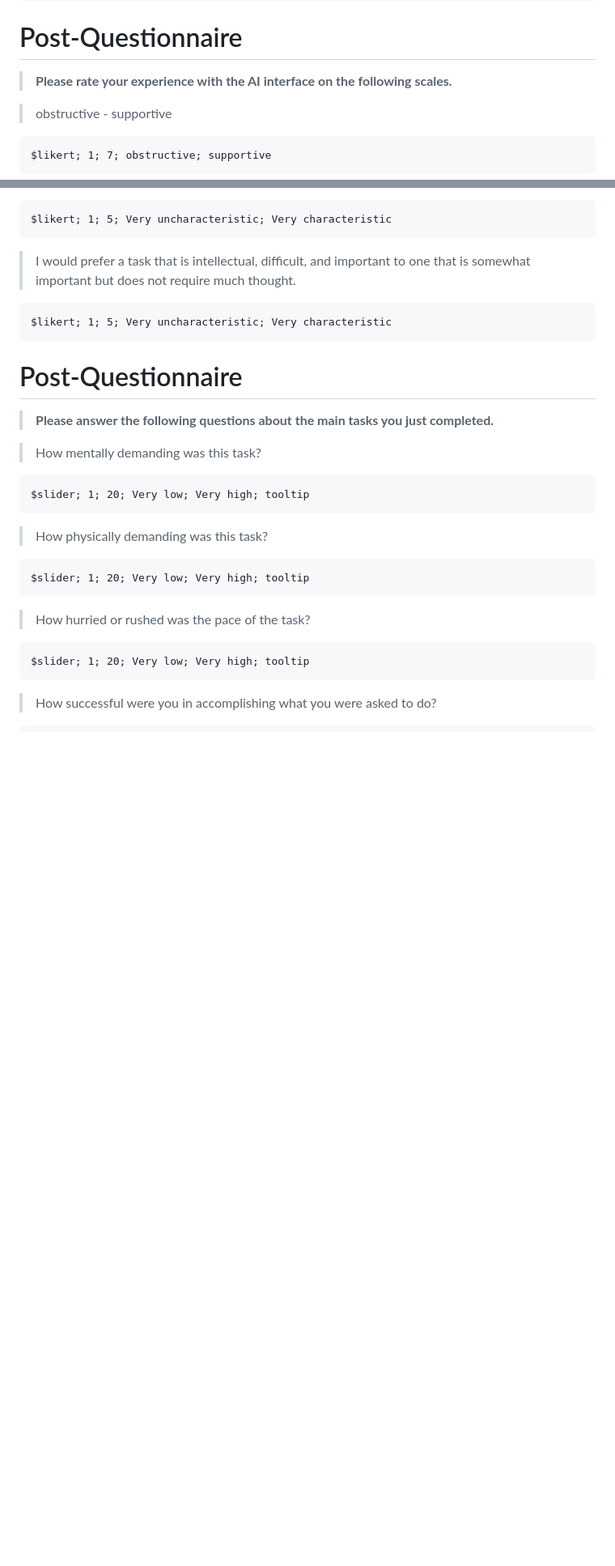
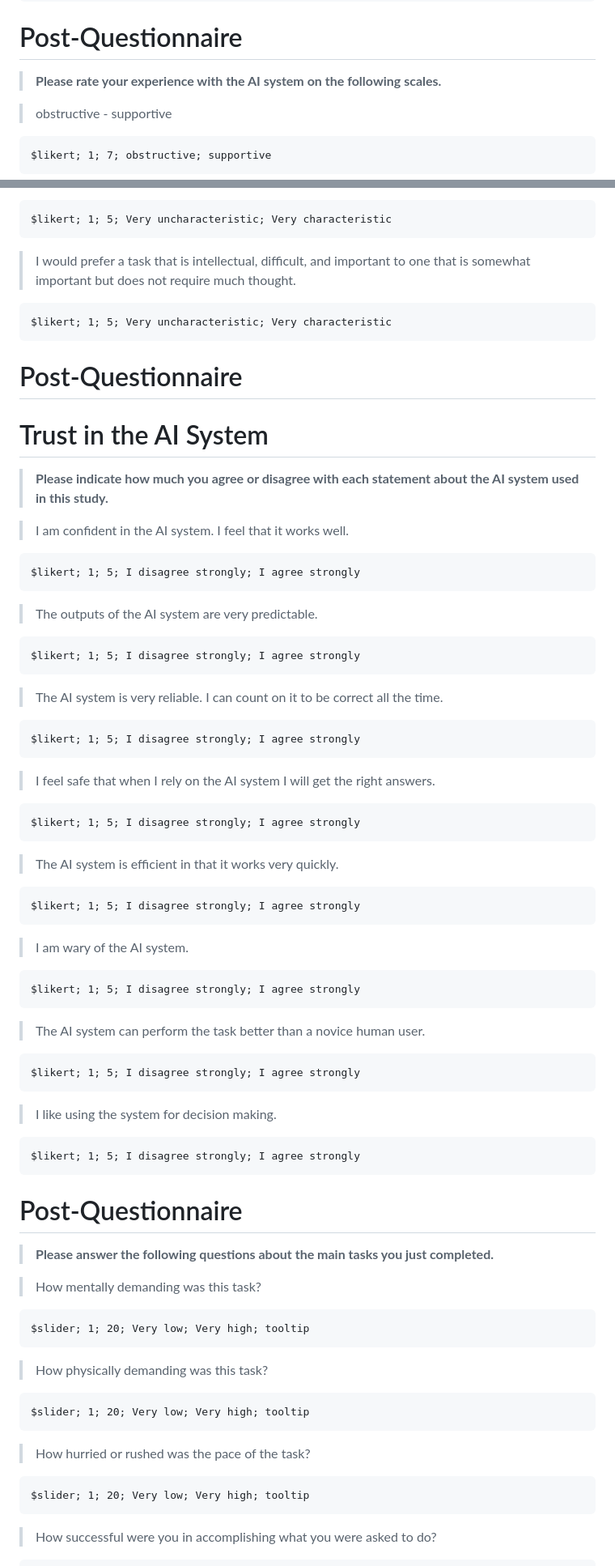
Before and after one commit to ManuelADSantos/MET_AI_Interventions, a Markdown page: customizations/tasks/ai_tasks.md, 2 parts joined by grey strips. Shown at 81% size. GitHub-like rendering; blank space fills up the shorter version.

Commit message:
Modify AI task questionnaire

```diff
--- a/customizations/tasks/ai_tasks.md
+++ b/customizations/tasks/ai_tasks.md
@@ -1121,7 +1130,7 @@ The following should be taken into account when setting up the stalls:
 
 # Post-Questionnaire
 
-> **Please rate your experience with the AI interface on the following scales.**
+> **Please rate your experience with the AI system on the following scales.**
 
 > obstructive - supportive
 
@@ -1233,6 +1242,44 @@ The following should be taken into account when setting up the stalls:
 
 # Post-Questionnaire
 
+# Trust in the AI System
+
+> **Please indicate how much you agree or disagree with each statement about the AI system used in this study.**
+
+> I am confident in the AI system. I feel that it works well.
+
+    $likert; 1; 5; I disagree strongly; I agree strongly
+
+> The outputs of the AI system are very predictable.
+
+    $likert; 1; 5; I disagree strongly; I agree strongly
+
+> The AI system is very reliable. I can count on it to be correct all the time.
+
+    $likert; 1; 5; I disagree strongly; I agree strongly
+
+> I feel safe that when I rely on the AI system I will get the right answers.
+
+    $likert; 1; 5; I disagree strongly; I agree strongly
+
+> The AI system is efficient in that it works very quickly.
+
+    $likert; 1; 5; I disagree strongly; I agree strongly
+
+> I am wary of the AI system.
+
+    $likert; 1; 5; I disagree strongly; I agree strongly
+
+> The AI system can perform the task better than a novice human user.
+
+    $likert; 1; 5; I disagree strongly; I agree strongly
+
+> I like using the system for decision making.
+
+    $likert; 1; 5; I disagree strongly; I agree strongly
+
+# Post-Questionnaire
+
 > **Please answer the following questions about the main tasks you just completed.**
 
 > How mentally demanding was this task?
```
Also changed, not shown: other parts of customizations/tasks/ai_tasks.md (+25 -16 lines).
